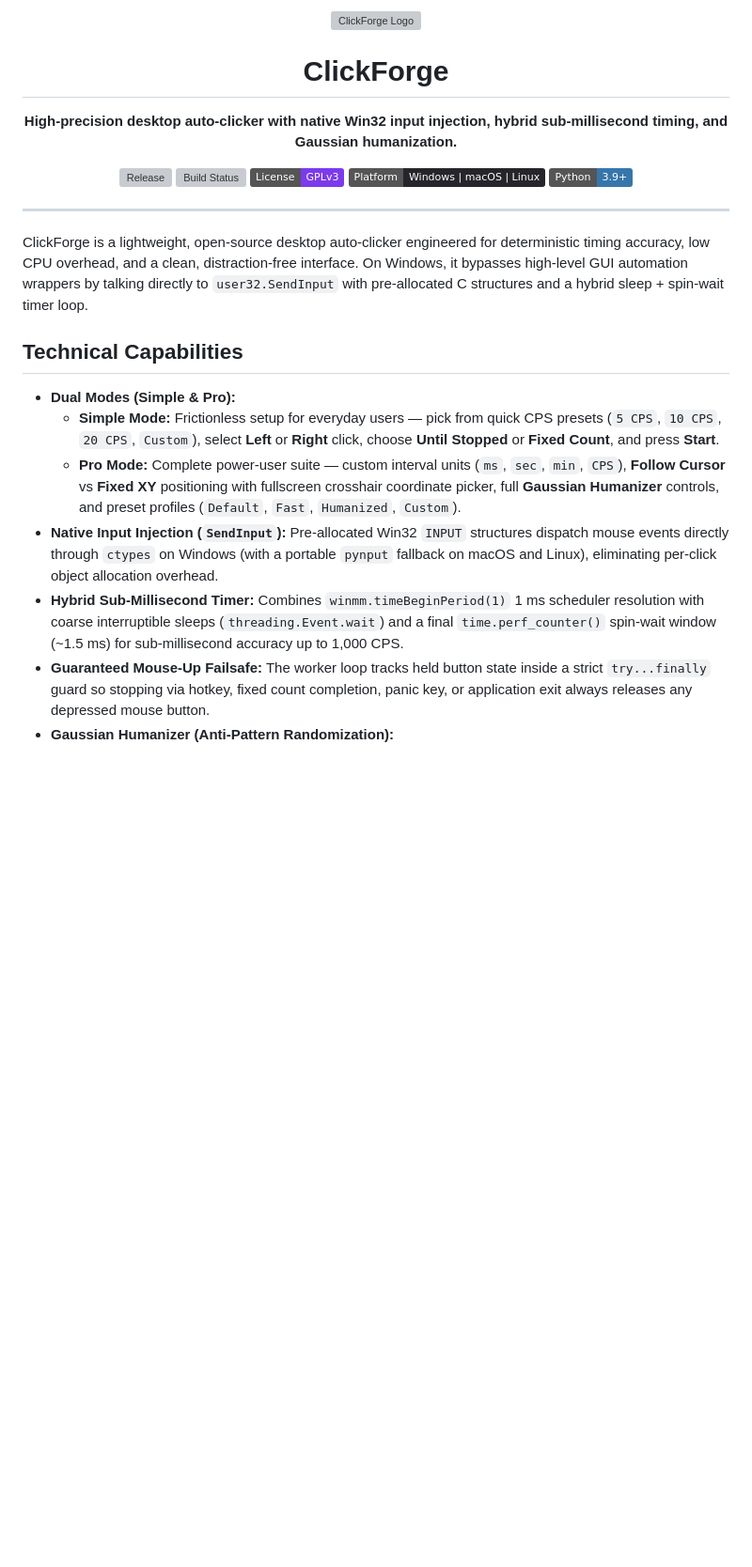
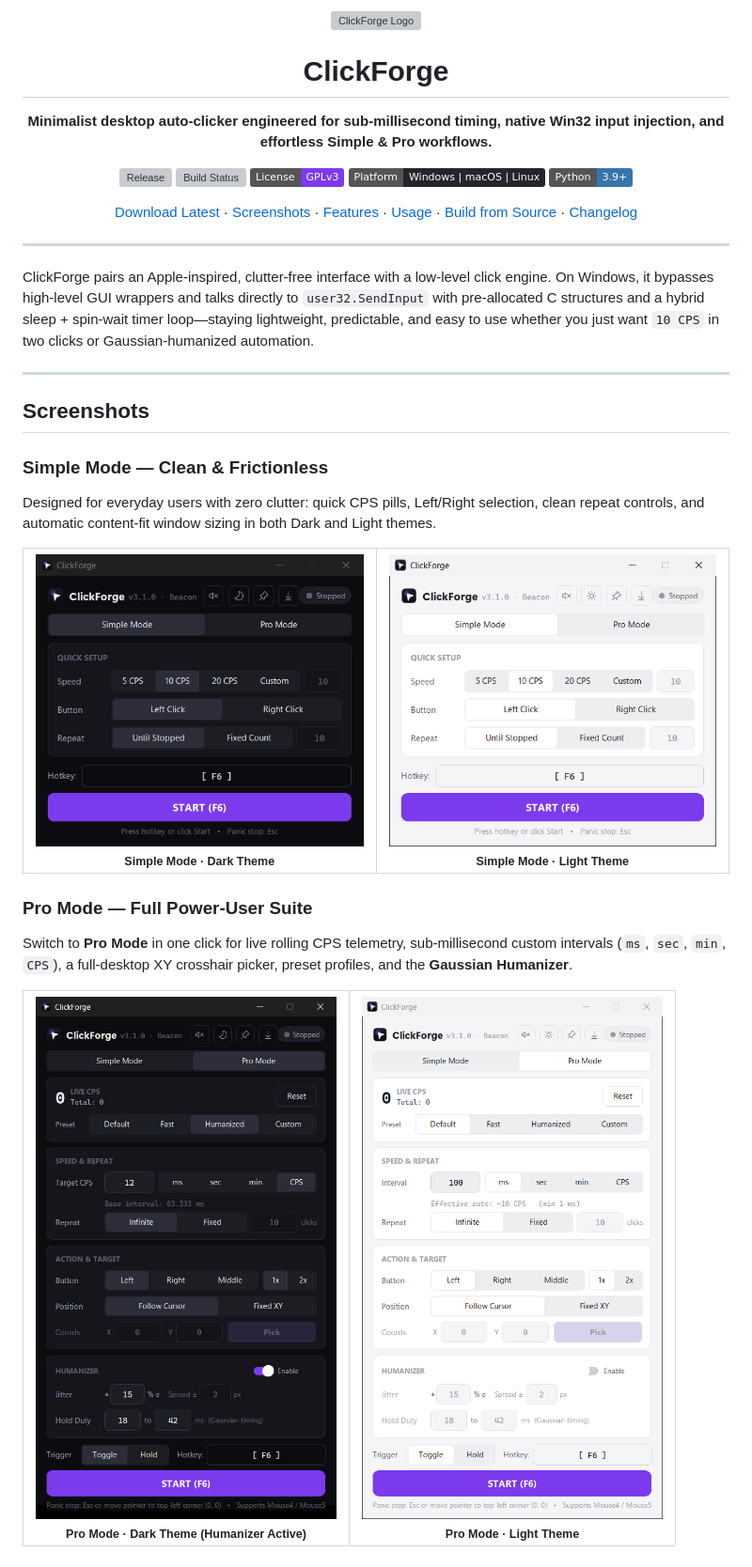
Before and after one commit to efeartn/ClickForge, a Markdown page: README.md, the part around one of its changes. Shown at 94% size. Drawn GitHub-style; pictures changed too: docs/screenshots/pro-dark.png (added), docs/screenshots/pro-light.png (added), docs/screenshots/simple-dark.png (added); badges without logos; blank space fills up the shorter version; grey boxes are pictures that could not be loaded.

Commit message:
docs(readme): elevate documentation and add dark/light UI and updater screenshots

```diff
--- a/README.md
+++ b/README.md
@@ -3,24 +3,54 @@
 
   # ClickForge
 
-  **High-precision desktop auto-clicker with native Win32 input injection, hybrid sub-millisecond timing, and Gaussian humanization.**
+  **Minimalist desktop auto-clicker engineered for sub-millisecond timing, native Win32 input injection, and effortless Simple & Pro workflows.**
 
   [![Release](https://img.shields.io/github/v/release/efeartn/ClickForge?color=7C3AED&label=Release)](https://github.com/efeartn/ClickForge/releases/latest)
   [![Build Status](https://github.com/efeartn/ClickForge/actions/workflows/build.yml/badge.svg)](https://github.com/efeartn/ClickForge/actions/workflows/build.yml)
   [![License: GPL v3](https://img.shields.io/badge/License-GPLv3-7C3AED.svg)](LICENSE)
   [![Platform: Windows | macOS | Linux](https://img.shields.io/badge/Platform-Windows%20%7C%20macOS%20%7C%20Linux-25252B.svg)](#installation)
   [![Python: 3.9+](https://img.shields.io/badge/Python-3.9%2B-3776AB.svg)](https://www.python.org/downloads/)
+
+  [Download Latest](https://github.com/efeartn/ClickForge/releases/latest) · [Screenshots](#screenshots) · [Features](#features) · [Usage](#usage) · [Build from Source](#build-from-source) · [Changelog](CHANGELOG.md)
 </div>
 
 ---
 
-ClickForge is a lightweight, open-source desktop auto-clicker engineered for deterministic timing accuracy, low CPU overhead, and a clean, distraction-free interface. On Windows, it bypasses high-level GUI automation wrappers by talking directly to `user32.SendInput` with pre-allocated C structures and a hybrid sleep + spin-wait timer loop.
+ClickForge pairs an Apple-inspired, clutter-free interface with a low-level click engine. On Windows, it bypasses high-level GUI wrappers and talks directly to `user32.SendInput` with pre-allocated C structures and a hybrid sleep + spin-wait timer loop—staying lightweight, predictable, and easy to use whether you just want `10 CPS` in two clicks or Gaussian-humanized automation.
 
-## Technical Capabilities
+---
 
-- **Dual Modes (Simple & Pro):**
-  - **Simple Mode:** Frictionless setup for everyday users — pick from quick CPS presets (`5 CPS`, `10 CPS`, `20 CPS`, `Custom`), select **Left** or **Right** click, choose **Until Stopped** or **Fixed Count**, and press **Start**.
-  - **Pro Mode:** Complete power-user suite — custom interval units (`ms`, `sec`, `min`, `CPS`), **Follow Cursor** vs **Fixed XY** positioning with fullscreen crosshair coordinate picker, full **Gaussian Humanizer** controls, and preset profiles (`Default`, `Fast`, `Humanized`, `Custom`).
-- **Native Input Injection (`SendInput`):** Pre-allocated Win32 `INPUT` structures dispatch mouse events directly through `ctypes` on Windows (with a portable `pynput` fallback on macOS and Linux), eliminating per-click object allocation overhead.
-- **Hybrid Sub-Millisecond Timer:** Combines `winmm.timeBeginPeriod(1)` 1 ms scheduler resolution with coarse interruptible sleeps (`threading.Event.wait`) and a final `time.perf_counter()` spin-wait window (~1.5 ms) for sub-millisecond accuracy up to 1,000 CPS.
-- **Guaranteed Mouse-Up Failsafe:** The worker loop tracks held button state inside a strict `try...finally` guard so stopping via hotkey, fixed count completion, panic key, or application exit always releases any depressed mouse button.
+## Screenshots
+
+### Simple Mode — Clean & Frictionless
+Designed for everyday users with zero clutter: quick CPS pills, Left/Right selection, clean repeat controls, and automatic content-fit window sizing in both Dark and Light themes.
+
+<table>
+  <tr>
+    <td align="center" width="50%">
+      <img src="docs/screenshots/simple-dark.png" alt="ClickForge Simple Mode (Dark)" width="360"><br>
+      <sub><b>Simple Mode · Dark Theme</b></sub>
+    </td>
+    <td align="center" width="50%">
+      <img src="docs/screenshots/simple-light.png" alt="ClickForge Simple Mode (Light)" width="360"><br>
+      <sub><b>Simple Mode · Light Theme</b></sub>
+    </td>
+  </tr>
+</table>
+
+### Pro Mode — Full Power-User Suite
+Switch to **Pro Mode** in one click for live rolling CPS telemetry, sub-millisecond custom intervals (`ms`, `sec`, `min`, `CPS`), a full-desktop XY crosshair picker, preset profiles, and the **Gaussian Humanizer**.
+
+<table>
+  <tr>
+    <td align="center" width="50%">
+      <img src="docs/screenshots/pro-dark.png" alt="ClickForge Pro Mode with Humanizer (Dark)" width="320"><br>
+      <sub><b>Pro Mode · Dark Theme (Humanizer Active)</b></sub>
+    </td>
+    <td align="center" width="50%">
+      <img src="docs/screenshots/pro-light.png" alt="ClickForge Pro Mode (Light)" width="320"><br>
+      <sub><b>Pro Mode · Light Theme</b></sub>
+    </td>
+  </tr>
+</table>
+
```
Also changed, not shown: other parts of README.md (+63 -35 lines), docs/screenshots/update-prompt.png (added).
